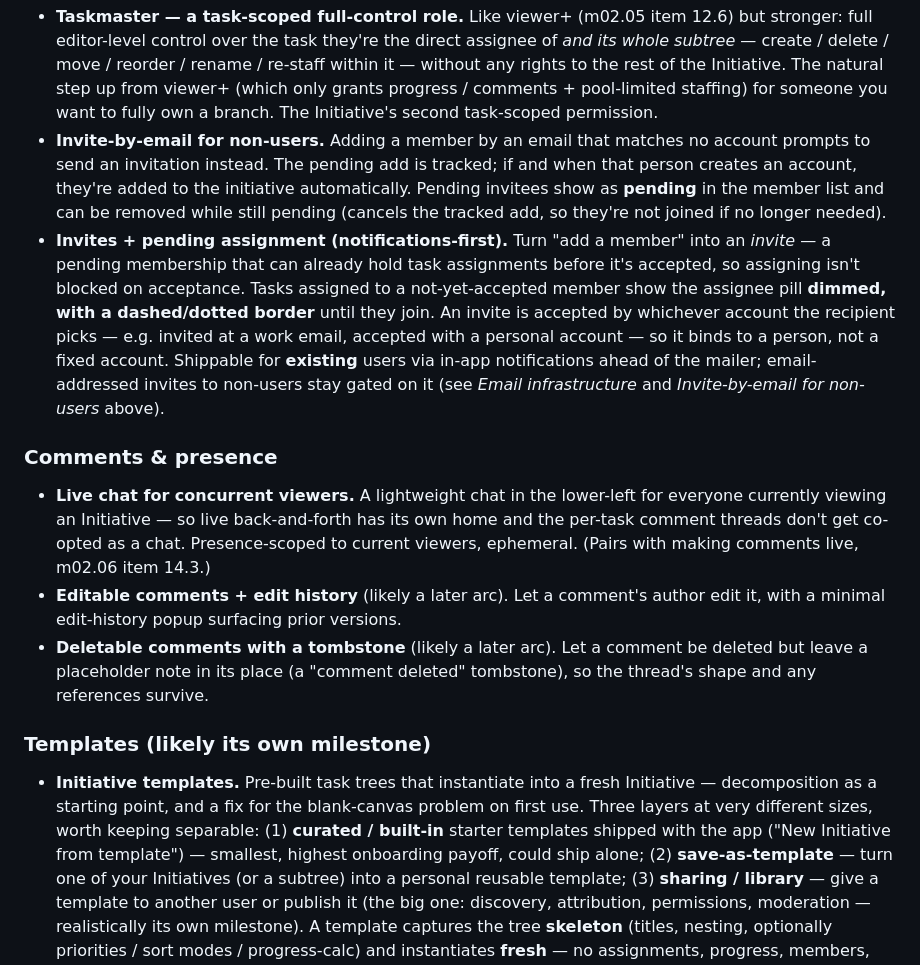
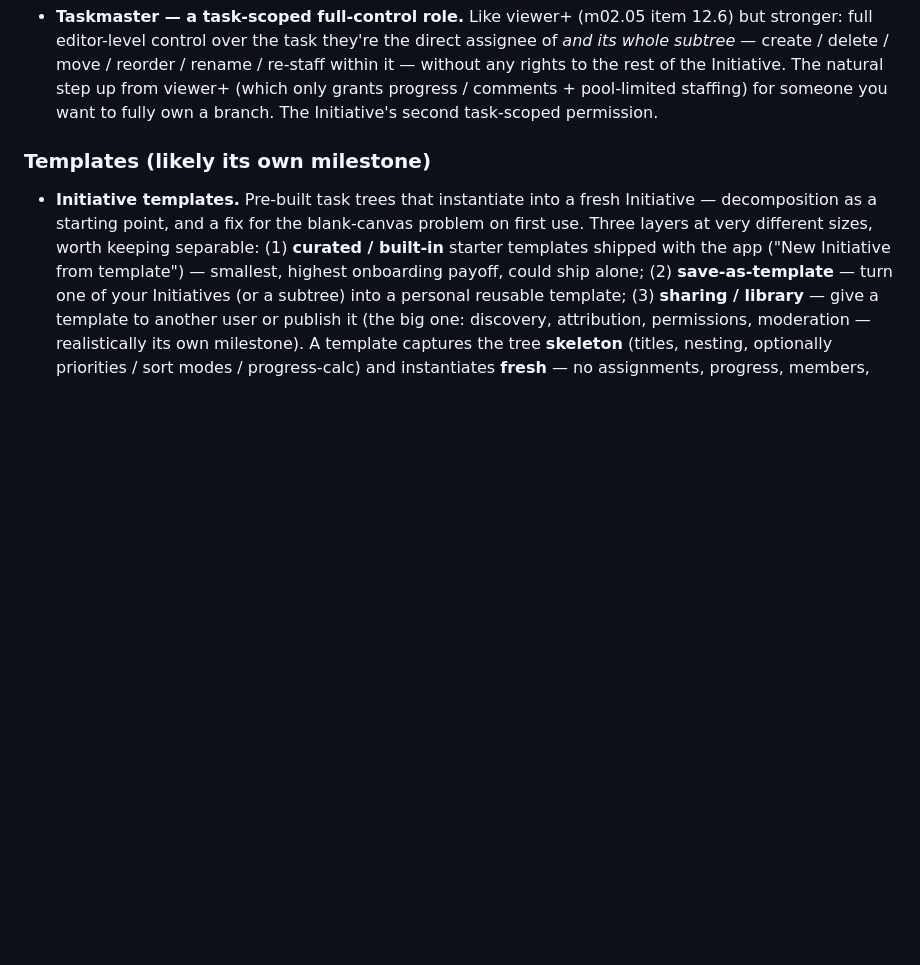
Before and after one commit to n8bar/DoItList, a Markdown page: docs/BACKLOG.md, the part around one of its changes. GitHub-like rendering; blank space fills up the shorter version.

```diff
--- a/docs/BACKLOG.md
+++ b/docs/BACKLOG.md
@@ -35,11 +25,4 @@ Work for releases _after_ the upcoming one. The currently-targeted release and i
 - **Taskmaster — a task-scoped full-control role.** Like viewer+ (m02.05 item 12.6) but stronger: full editor-level control over the task they're the direct assignee of *and its whole subtree* — create / delete / move / reorder / rename / re-staff within it — without any rights to the rest of the Initiative. The natural step up from viewer+ (which only grants progress / comments + pool-limited staffing) for someone you want to fully own a branch. The Initiative's second task-scoped permission.
-- **Invite-by-email for non-users.** Adding a member by an email that matches no account prompts to send an invitation instead. The pending add is tracked; if and when that person creates an account, they're added to the initiative automatically. Pending invitees show as **pending** in the member list and can be removed while still pending (cancels the tracked add, so they're not joined if no longer needed).
-- **Invites + pending assignment (notifications-first).** Turn "add a member" into an *invite* — a pending membership that can already hold task assignments before it's accepted, so assigning isn't blocked on acceptance. Tasks assigned to a not-yet-accepted member show the assignee pill **dimmed, with a dashed/dotted border** until they join. An invite is accepted by whichever account the recipient picks — e.g. invited at a work email, accepted with a personal account — so it binds to a person, not a fixed account. Shippable for **existing** users via in-app notifications ahead of the mailer; email-addressed invites to non-users stay gated on it (see *Email infrastructure* and *Invite-by-email for non-users* above).
-
-### Comments & presence
-- **Live chat for concurrent viewers.** A lightweight chat in the lower-left for everyone currently viewing an Initiative — so live back-and-forth has its own home and the per-task comment threads don't get co-opted as a chat. Presence-scoped to current viewers, ephemeral. (Pairs with making comments live, m02.06 item 14.3.)
-- **Editable comments + edit history** (likely a later arc). Let a comment's author edit it, with a minimal edit-history popup surfacing prior versions.
-- **Deletable comments with a tombstone** (likely a later arc). Let a comment be deleted but leave a placeholder note in its place (a "comment deleted" tombstone), so the thread's shape and any references survive.
 
 ### Templates (likely its own milestone)
 - **Initiative templates.** Pre-built task trees that instantiate into a fresh Initiative — decomposition as a starting point, and a fix for the blank-canvas problem on first use. Three layers at very different sizes, worth keeping separable: (1) **curated / built-in** starter templates shipped with the app ("New Initiative from template") — smallest, highest onboarding payoff, could ship alone; (2) **save-as-template** — turn one of your Initiatives (or a subtree) into a personal reusable template; (3) **sharing / library** — give a template to another user or publish it (the big one: discovery, attribution, permissions, moderation — realistically its own milestone). A template captures the tree **skeleton** (titles, nesting, optionally priorities / sort modes / progress-calc) and instantiates **fresh** — no assignments, progress, members, activity, or co-assignees carried over. Shares machinery with "Duplicate a non-owned initiative" above (both copy a tree into a new owned Initiative).
```
Also changed, not shown: other parts of docs/BACKLOG.md (+2 -12 lines), 2 other files.
